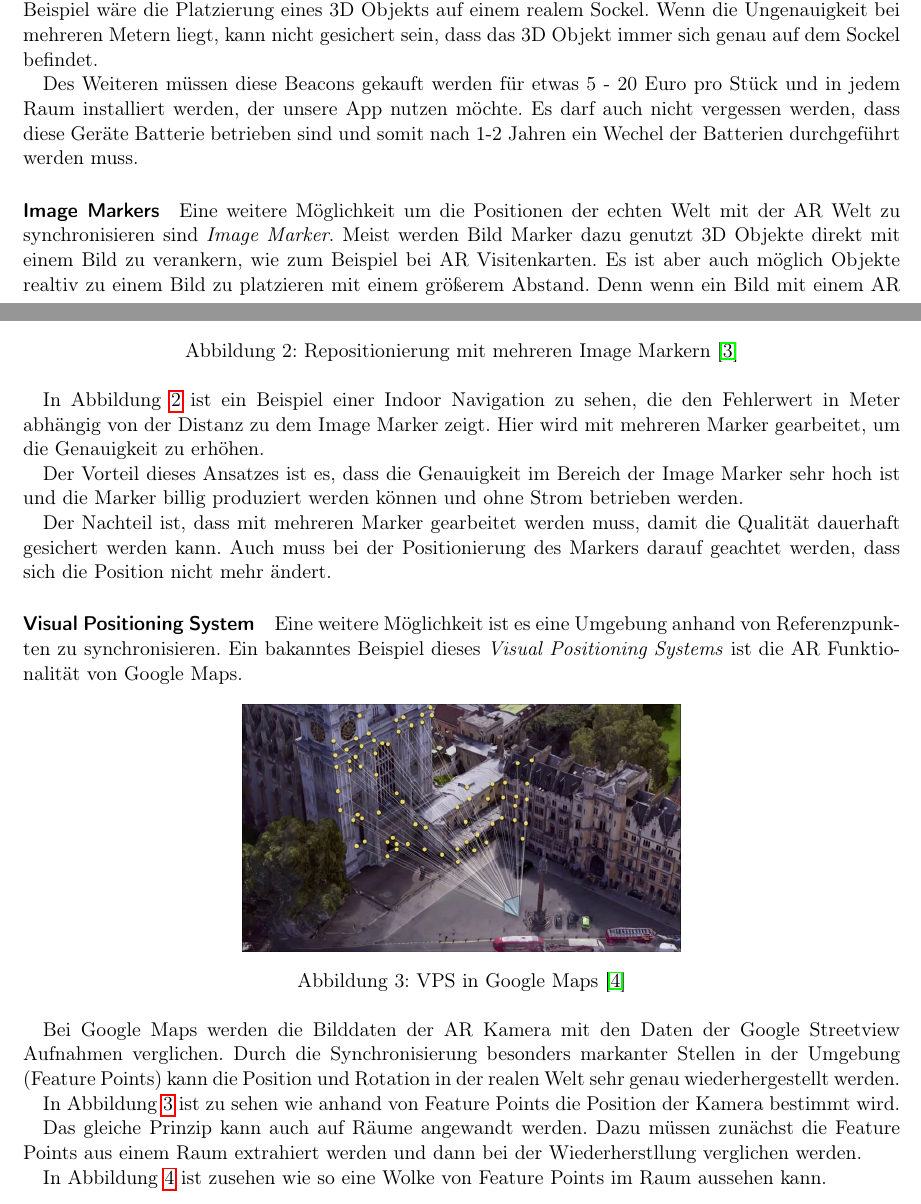
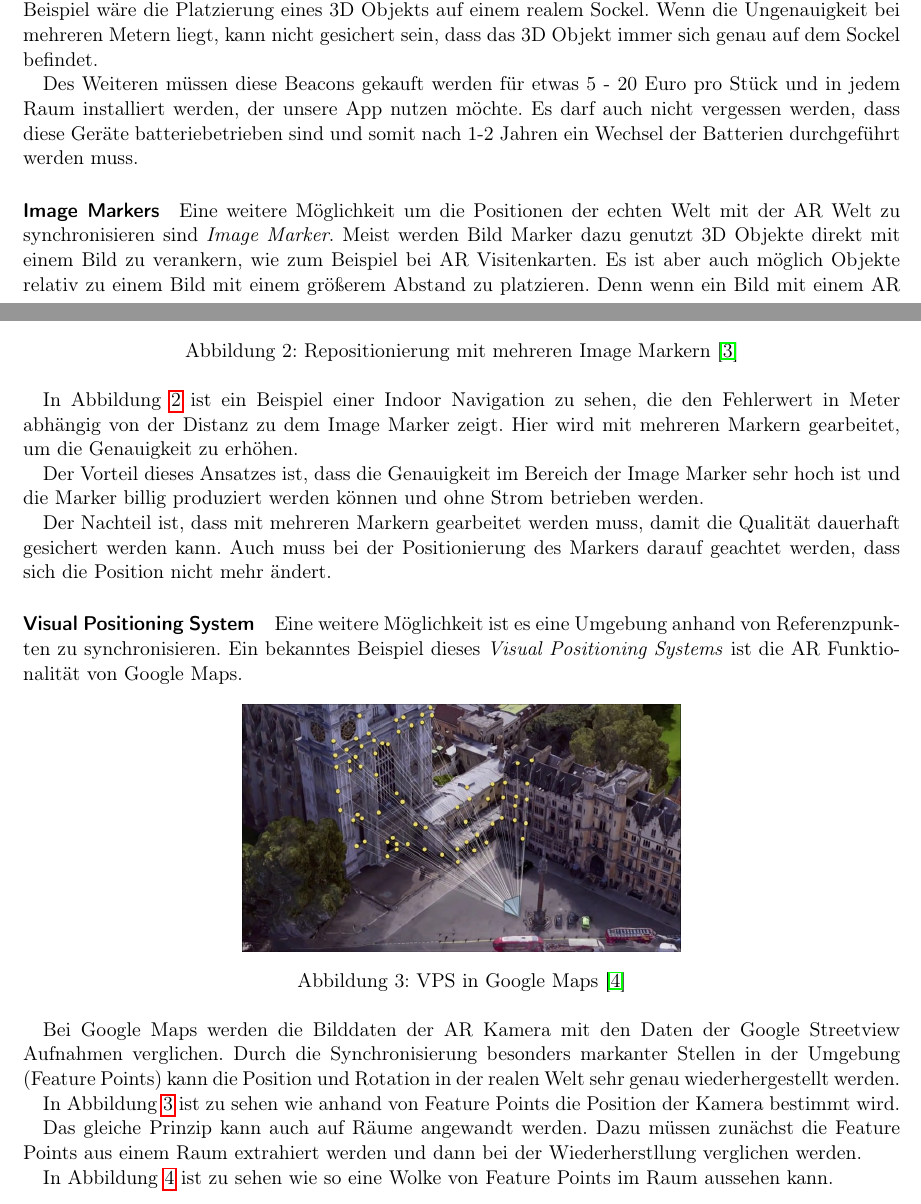
Before and after one commit to ar-exhibition/documentation, a LaTeX paper (Dokumentation.tex): two parts of pages 7 and 8 of 15, joined at a grey line, cut so that both start at the same text. Compiled offline with pdfLaTeX.

Commit message:
Fixed Typos.

```diff
--- a/Dokumentation.tex
+++ b/Dokumentation.tex
@@ -173,12 +173,12 @@
   Ein Beispiel wäre die Platzierung eines 3D Objekts auf einem realem Sockel. Wenn die Ungenauigkeit bei mehreren Metern liegt, kann nicht gesichert sein, dass das 3D Objekt immer sich genau auf dem Sockel befindet.
 
   Des Weiteren müssen diese Beacons gekauft werden für etwas 5 - 20 Euro pro Stück und in jedem Raum installiert werden, der unsere App nutzen möchte.
-  Es darf auch nicht vergessen werden, dass diese Geräte Batterie betrieben sind und somit nach 1-2 Jahren ein Wechel der Batterien durchgeführt werden muss.
+  Es darf auch nicht vergessen werden, dass diese Geräte batteriebetrieben sind und somit nach 1-2 Jahren ein Wechsel der Batterien durchgeführt werden muss.
 
   \paragraph{Image Markers}
 
   Eine weitere Möglichkeit um die Positionen der echten Welt mit der AR Welt zu synchronisieren sind \textit{Image Marker}. Meist werden Bild Marker dazu genutzt 3D Objekte direkt mit einem Bild zu verankern, wie zum Beispiel bei AR Visitenkarten.
-  Es ist aber auch möglich Objekte realtiv zu einem Bild zu platzieren mit einem größerem Abstand. Denn wenn ein Bild mit einem AR SDK wie ARKit oder ARCore erkannt wird, wird die Position und Rotation des Bildes in der AR Session bestimmt.
+  Es ist aber auch möglich Objekte relativ zu einem Bild mit einem größerem Abstand zu platzieren. Denn wenn ein Bild mit einem AR SDK wie ARKit oder ARCore erkannt wird, wird die Position und Rotation des Bildes in der AR Session bestimmt.
   Wenn die Asset Positionen gespeichert werden, muss dies also relativ zu dem Bild Marker passieren. Dazu muss immer ein Bild in einem Raum platziert werden und die Position des Bildes darf sich nicht mehr ändern, da sich sonst alle platzierten Assets ändern würden.
   Die Genauigkeit ist auf Millimeter genau. \cite{HowAugme98:online}
 
@@ -192,16 +192,16 @@
   \end{figure}
 
   In Abbildung \ref{MultiMarker} ist ein Beispiel einer Indoor Navigation zu sehen, die den Fehlerwert in Meter abhängig von der Distanz zu dem Image Marker zeigt.
-  Hier wird mit mehreren Marker gearbeitet, um die Genauigkeit zu erhöhen.
+  Hier wird mit mehreren Markern gearbeitet, um die Genauigkeit zu erhöhen.
 
-  Der Vorteil dieses Ansatzes ist es, dass die Genauigkeit im Bereich der Image Marker sehr hoch ist und die Marker billig produziert werden können und ohne Strom betrieben werden.
+  Der Vorteil dieses Ansatzes ist, dass die Genauigkeit im Bereich der Image Marker sehr hoch ist und die Marker billig produziert werden können und ohne Strom betrieben werden.
 
-  Der Nachteil ist, dass mit mehreren Marker gearbeitet werden muss, damit die Qualität dauerhaft gesichert werden kann. Auch muss bei der Positionierung des Markers darauf geachtet werden, dass sich die Position nicht mehr ändert.
+  Der Nachteil ist, dass mit mehreren Markern gearbeitet werden muss, damit die Qualität dauerhaft gesichert werden kann. Auch muss bei der Positionierung des Markers darauf geachtet werden, dass sich die Position nicht mehr ändert.
 
   \paragraph{Visual Positioning System}
 
   Eine weitere Möglichkeit ist es eine Umgebung anhand von Referenzpunkten zu synchronisieren.
-  Ein bakanntes Beispiel dieses \textit{Visual Positioning Systems} ist die AR Funktionalität von Google Maps.
+  Ein bekanntes Beispiel dieses \textit{Visual Positioning Systems} ist die AR Funktionalität von Google Maps.
 
   \begin{figure}[h]
     \centering
@@ -224,5 +224,5 @@
     \label{FeaturePoints}
   \end{figure}
 
-  In Abbildung \ref{FeaturePoints} ist zusehen wie so eine Wolke von Feature Points im Raum aussehen kann.
+  In Abbildung \ref{FeaturePoints} ist zu sehen wie so eine Wolke von Feature Points im Raum aussehen kann.
 
```
Also changed, not shown: Dokumentation.tex (10 more changed lines).
